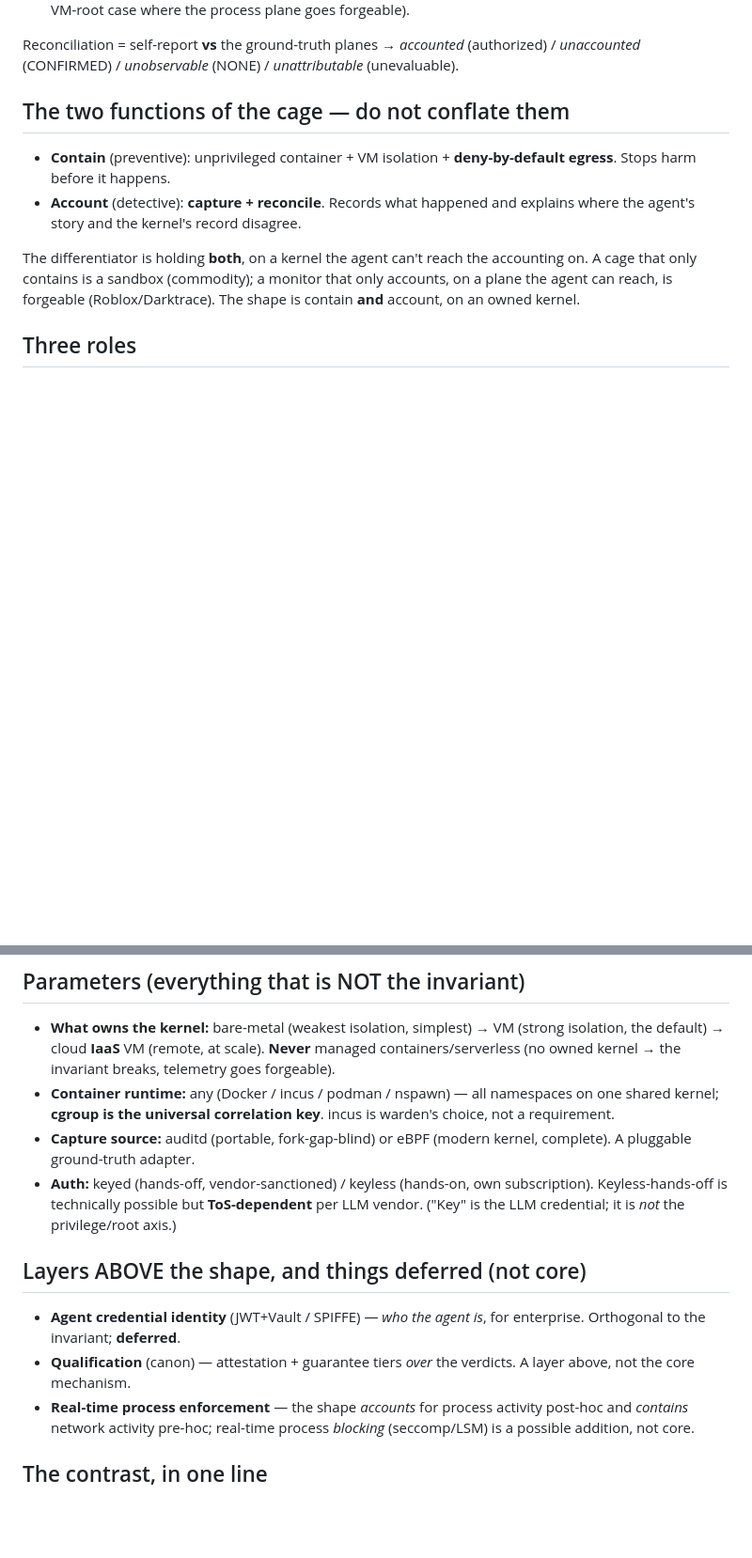
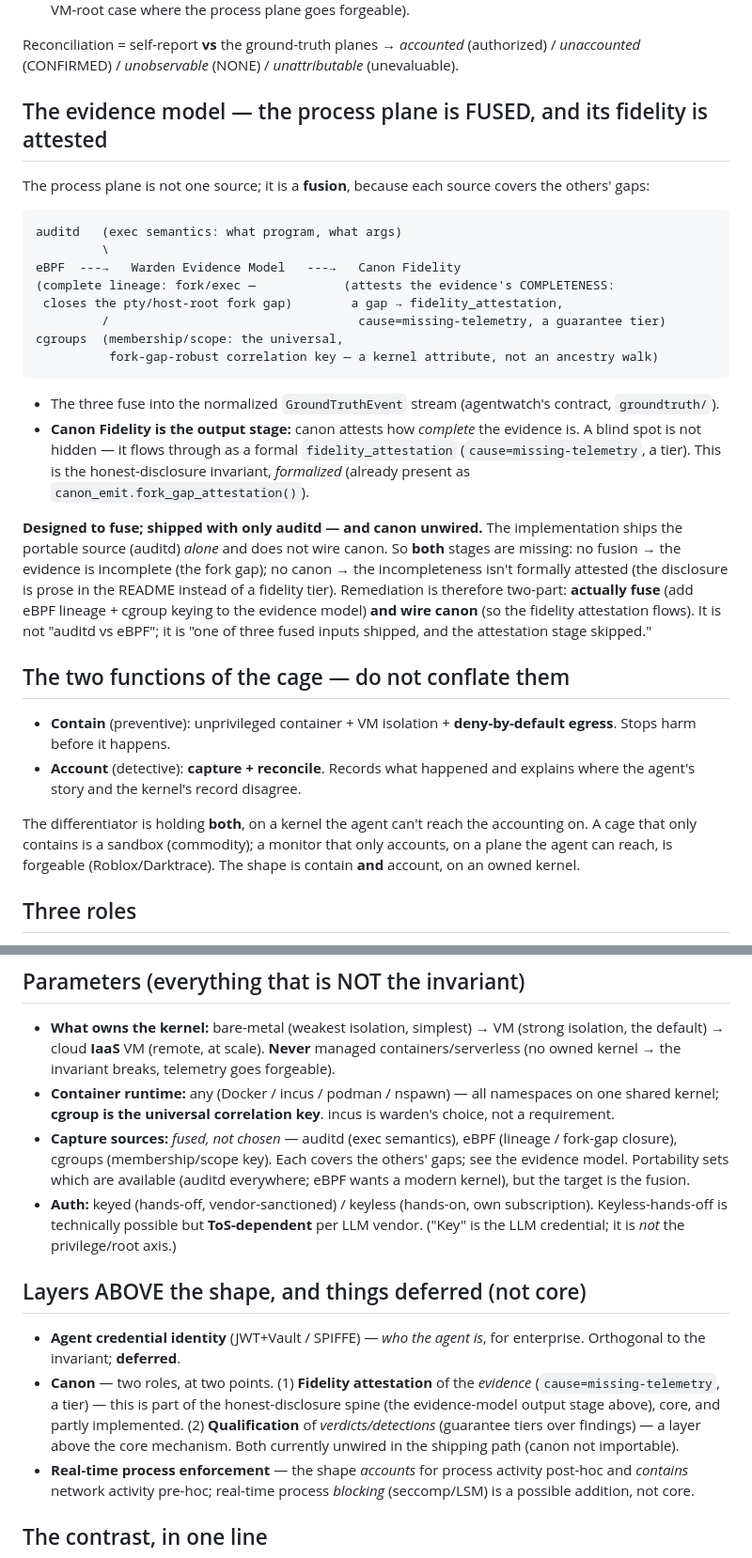
Before and after one commit to adelic-ai/warden, a Markdown page: CANONICAL-SHAPE.md, 2 parts joined by grey strips. Shown at 94% size. Rendered like a GitHub page; blank space fills up the shorter version.

Commit message:
docs: CANONICAL-SHAPE — fold in the fused evidence model + canon fidelity
Per the evidence-model diagram: the process plane is a FUSION of auditd (exec
semantics) + eBPF (lineage/fork-gap closure) + cgroups (membership key), not an
auditd-vs-eBPF choice. Canon Fidelity is the output stage (attests evidence
completeness -> fidelity_attestation, cause=missing-telemetry, a tier; already in
report.py as fork_gap_attestation). Honest state: shipped auditd alone + canon
unwired, so both fusion and attestation stages are missing. Also splits canon's
two roles: evidence-fidelity (core, honest-disclosure spine) vs verdict-
qualification (layer above).

````diff
--- a/CANONICAL-SHAPE.md
+++ b/CANONICAL-SHAPE.md
@@ -33,6 +33,33 @@ tool calls). Against it stand **two host-side, unforgeable planes** the agent ca
 
 Reconciliation = self-report **vs** the ground-truth planes → *accounted* (authorized) / *unaccounted*
 (CONFIRMED) / *unobservable* (NONE) / *unattributable* (unevaluable).
+
+## The evidence model — the process plane is FUSED, and its fidelity is attested
+
+The process plane is not one source; it is a **fusion**, because each source covers the others' gaps:
+
+```
+auditd   (exec semantics: what program, what args)
+         \
+eBPF  ---→   Warden Evidence Model   ---→   Canon Fidelity
+(complete lineage: fork/exec —            (attests the evidence's COMPLETENESS:
+ closes the pty/host-root fork gap)        a gap → fidelity_attestation,
+         /                                  cause=missing-telemetry, a guarantee tier)
+cgroups  (membership/scope: the universal,
+          fork-gap-robust correlation key — a kernel attribute, not an ancestry walk)
+```
+
+- The three fuse into the normalized `GroundTruthEvent` stream (agentwatch's contract, `groundtruth/`).
+- **Canon Fidelity is the output stage:** canon attests how *complete* the evidence is. A blind spot is
+  not hidden — it flows through as a formal `fidelity_attestation` (`cause=missing-telemetry`, a tier).
+  This is the honest-disclosure invariant, *formalized* (already present as `canon_emit.fork_gap_attestation()`).
+
+**Designed to fuse; shipped with only auditd — and canon unwired.** The implementation ships the portable
+source (auditd) *alone* and does not wire canon. So **both** stages are missing: no fusion → the evidence
+is incomplete (the fork gap); no canon → the incompleteness isn't formally attested (the disclosure is
+prose in the README instead of a fidelity tier). Remediation is therefore two-part: **actually fuse** (add
+eBPF lineage + cgroup keying to the evidence model) **and wire canon** (so the fidelity attestation flows).
+It is not "auditd vs eBPF"; it is "one of three fused inputs shipped, and the attestation stage skipped."
 
 ## The two functions of the cage — do not conflate them
 
@@ -71,8 +98,9 @@ an incomplete plane. (This is exactly the guard whose absence let the fork gap s
   invariant breaks, telemetry goes forgeable).
 - **Container runtime:** any (Docker / incus / podman / nspawn) — all namespaces on one shared kernel;
   **cgroup is the universal correlation key**. incus is warden's choice, not a requirement.
-- **Capture source:** auditd (portable, fork-gap-blind) or eBPF (modern kernel, complete). A pluggable
-  ground-truth adapter.
+- **Capture sources:** *fused, not chosen* — auditd (exec semantics), eBPF (lineage / fork-gap closure),
+  cgroups (membership/scope key). Each covers the others' gaps; see the evidence model. Portability sets
+  which are available (auditd everywhere; eBPF wants a modern kernel), but the target is the fusion.
 - **Auth:** keyed (hands-off, vendor-sanctioned) / keyless (hands-on, own subscription). Keyless-hands-off
   is technically possible but **ToS-dependent** per LLM vendor. ("Key" is the LLM credential; it is *not*
   the privilege/root axis.)
@@ -81,8 +109,10 @@ an incomplete plane. (This is exactly the guard whose absence let the fork gap s
 
 - **Agent credential identity** (JWT+Vault / SPIFFE) — *who the agent is*, for enterprise. Orthogonal to
   the invariant; **deferred**.
-- **Qualification** (canon) — attestation + guarantee tiers *over* the verdicts. A layer above, not the
-  core mechanism.
+- **Canon** — two roles, at two points. (1) **Fidelity attestation** of the *evidence* (`cause=missing-telemetry`,
+  a tier) — this is part of the honest-disclosure spine (the evidence-model output stage above), core, and
+  partly implemented. (2) **Qualification** of *verdicts/detections* (guarantee tiers over findings) — a
+  layer above the core mechanism. Both currently unwired in the shipping path (canon not importable).
 - **Real-time process enforcement** — the shape *accounts* for process activity post-hoc and *contains*
   network activity pre-hoc; real-time process *blocking* (seccomp/LSM) is a possible addition, not core.
 
````
